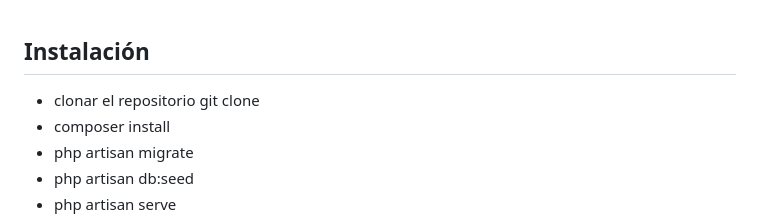
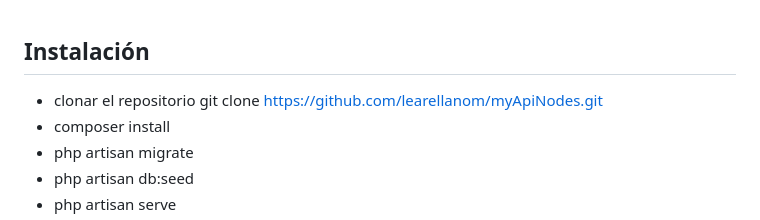
Before and after one commit to learellanom/myApiNodes, a Markdown page: README.md, the part around the change. GitHub-like rendering.

```diff
--- a/README.md
+++ b/README.md
@@ -720,7 +720,7 @@ id: id del nodo a eliminar
 ## Instalación
 
 
-- clonar el repositorio git clone
+- clonar el repositorio git clone https://github.com/learellanom/myApiNodes.git
 - composer install
 - php artisan migrate
 - php artisan db:seed
```
